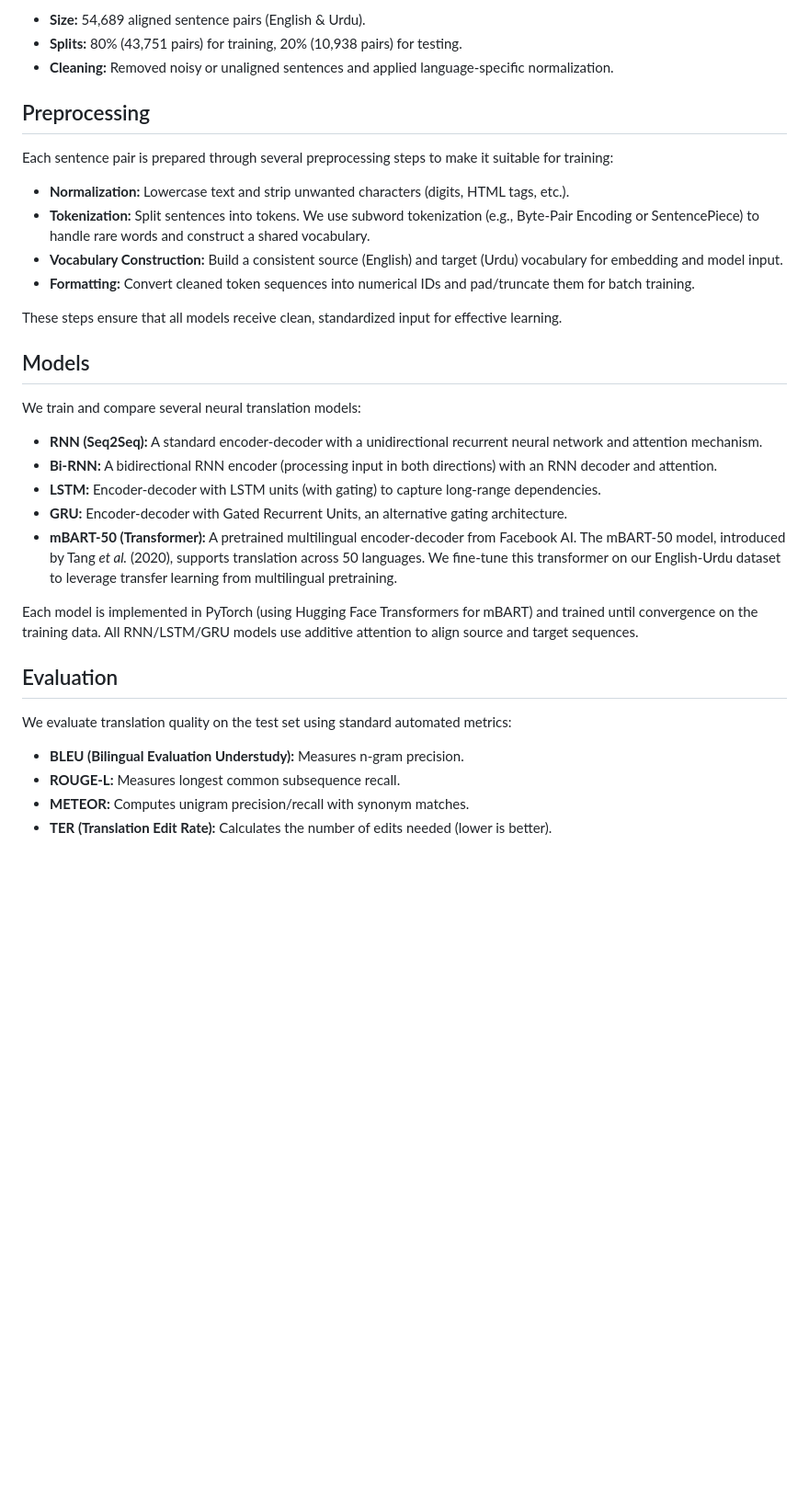
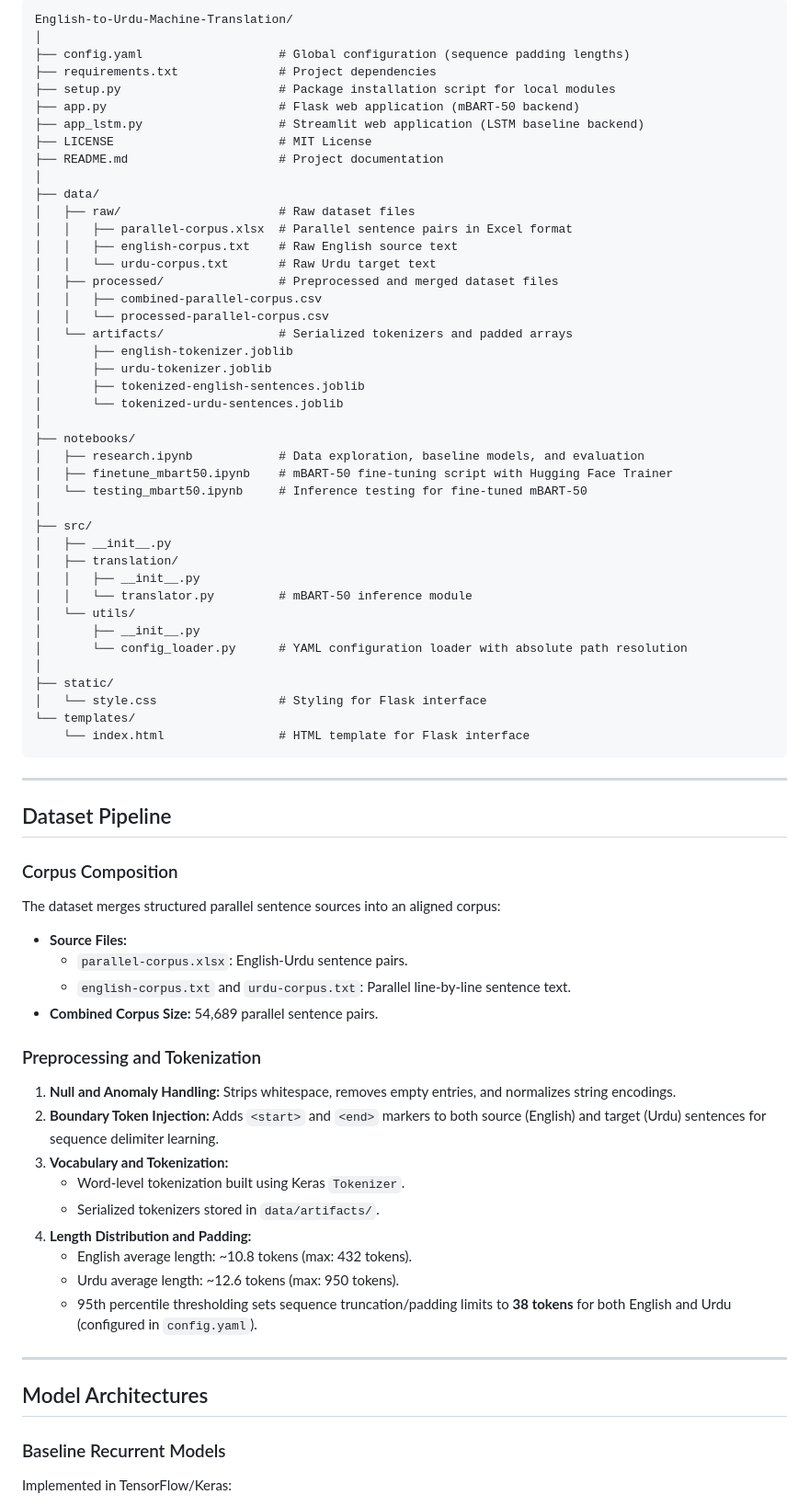
Before and after one commit to Abdul-Moiz-Shehzad/English-to-Urdu-Machine-Translation, a Markdown page: README.md, the part around one of its changes. Shown at 92% size. Rendered like a GitHub page; blank space fills up the shorter version.

Commit message:
Update README with comprehensive documentation and benchmarks

````diff
--- a/README.md
+++ b/README.md
@@ -25,37 +44,79 @@ The dataset consists of **54,689** parallel English–Urdu sentence pairs. The r
 
-- **Size:** 54,689 aligned sentence pairs (English & Urdu).
-- **Splits:** 80% (43,751 pairs) for training, 20% (10,938 pairs) for testing.
-- **Cleaning:** Removed noisy or unaligned sentences and applied language-specific normalization.
+```plaintext
+English-to-Urdu-Machine-Translation/
+│
+├── config.yaml                   # Global configuration (sequence padding lengths)
+├── requirements.txt              # Project dependencies
+├── setup.py                      # Package installation script for local modules
+├── app.py                        # Flask web application (mBART-50 backend)
+├── app_lstm.py                   # Streamlit web application (LSTM baseline backend)
+├── LICENSE                       # MIT License
+├── README.md                     # Project documentation
+│
+├── data/
+│   ├── raw/                      # Raw dataset files
+│   │   ├── parallel-corpus.xlsx  # Parallel sentence pairs in Excel format
+│   │   ├── english-corpus.txt    # Raw English source text
+│   │   └── urdu-corpus.txt       # Raw Urdu target text
+│   ├── processed/                # Preprocessed and merged dataset files
+│   │   ├── combined-parallel-corpus.csv
+│   │   └── processed-parallel-corpus.csv
+│   └── artifacts/                # Serialized tokenizers and padded arrays
+│       ├── english-tokenizer.joblib
+│       ├── urdu-tokenizer.joblib
+│       ├── tokenized-english-sentences.joblib
+│       └── tokenized-urdu-sentences.joblib
+│
+├── notebooks/
+│   ├── research.ipynb            # Data exploration, baseline models, and evaluation
+│   ├── finetune_mbart50.ipynb    # mBART-50 fine-tuning script with Hugging Face Trainer
+│   └── testing_mbart50.ipynb     # Inference testing for fine-tuned mBART-50
+│
+├── src/
+│   ├── __init__.py
+│   ├── translation/
+│   │   ├── __init__.py
+│   │   └── translator.py         # mBART-50 inference module
+│   └── utils/
+│       ├── __init__.py
+│       └── config_loader.py      # YAML configuration loader with absolute path resolution
+│
+├── static/
+│   └── style.css                 # Styling for Flask interface
+└── templates/
+    └── index.html                # HTML template for Flask interface
+```
 
-## Preprocessing
+---
 
-Each sentence pair is prepared through several preprocessing steps to make it suitable for training:
+## Dataset Pipeline
 
-- **Normalization:** Lowercase text and strip unwanted characters (digits, HTML tags, etc.).
-- **Tokenization:** Split sentences into tokens. We use subword tokenization (e.g., Byte-Pair Encoding or SentencePiece) to handle rare words and construct a shared vocabulary.
-- **Vocabulary Construction:** Build a consistent source (English) and target (Urdu) vocabulary for embedding and model input.
-- **Formatting:** Convert cleaned token sequences into numerical IDs and pad/truncate them for batch training.
+### Corpus Composition
 
-These steps ensure that all models receive clean, standardized input for effective learning.
+The dataset merges structured parallel sentence sources into an aligned corpus:
 
-## Models
+- **Source Files:**
+  - `parallel-corpus.xlsx`: English-Urdu sentence pairs.
+  - `english-corpus.txt` and `urdu-corpus.txt`: Parallel line-by-line sentence text.
+- **Combined Corpus Size:** 54,689 parallel sentence pairs.
 
-We train and compare several neural translation models:
+### Preprocessing and Tokenization
 
-- **RNN (Seq2Seq):** A standard encoder-decoder with a unidirectional recurrent neural network and attention mechanism.
-- **Bi-RNN:** A bidirectional RNN encoder (processing input in both directions) with an RNN decoder and attention.
-- **LSTM:** Encoder-decoder with LSTM units (with gating) to capture long-range dependencies.
-- **GRU:** Encoder-decoder with Gated Recurrent Units, an alternative gating architecture.
-- **mBART-50 (Transformer):** A pretrained multilingual encoder-decoder from Facebook AI. The mBART-50 model, introduced by Tang *et al.* (2020), supports translation across 50 languages. We fine-tune this transformer on our English-Urdu dataset to leverage transfer learning from multilingual pretraining.
+1. **Null and Anomaly Handling:** Strips whitespace, removes empty entries, and normalizes string encodings.
+2. **Boundary Token Injection:** Adds `<start>` and `<end>` markers to both source (English) and target (Urdu) sentences for sequence delimiter learning.
+3. **Vocabulary and Tokenization:**
+   - Word-level tokenization built using Keras `Tokenizer`.
+   - Serialized tokenizers stored in `data/artifacts/`.
+4. **Length Distribution and Padding:**
+   - English average length: ~10.8 tokens (max: 432 tokens).
+   - Urdu average length: ~12.6 tokens (max: 950 tokens).
+   - 95th percentile thresholding sets sequence truncation/padding limits to **38 tokens** for both English and Urdu (configured in `config.yaml`).
 
-Each model is implemented in PyTorch (using Hugging Face Transformers for mBART) and trained until convergence on the training data. All RNN/LSTM/GRU models use additive attention to align source and target sequences.
+---
 
-## Evaluation
+## Model Architectures
 
-We evaluate translation quality on the test set using standard automated metrics:
+### Baseline Recurrent Models
 
-- **BLEU (Bilingual Evaluation Understudy):** Measures n-gram precision.
-- **ROUGE-L:** Measures longest common subsequence recall.
-- **METEOR:** Computes unigram precision/recall with synonym matches.
-- **TER (Translation Edit Rate):** Calculates the number of edits needed (lower is better).
+Implemented in TensorFlow/Keras:
 
````
Also changed, not shown: other parts of README.md (+163 -37 lines).
